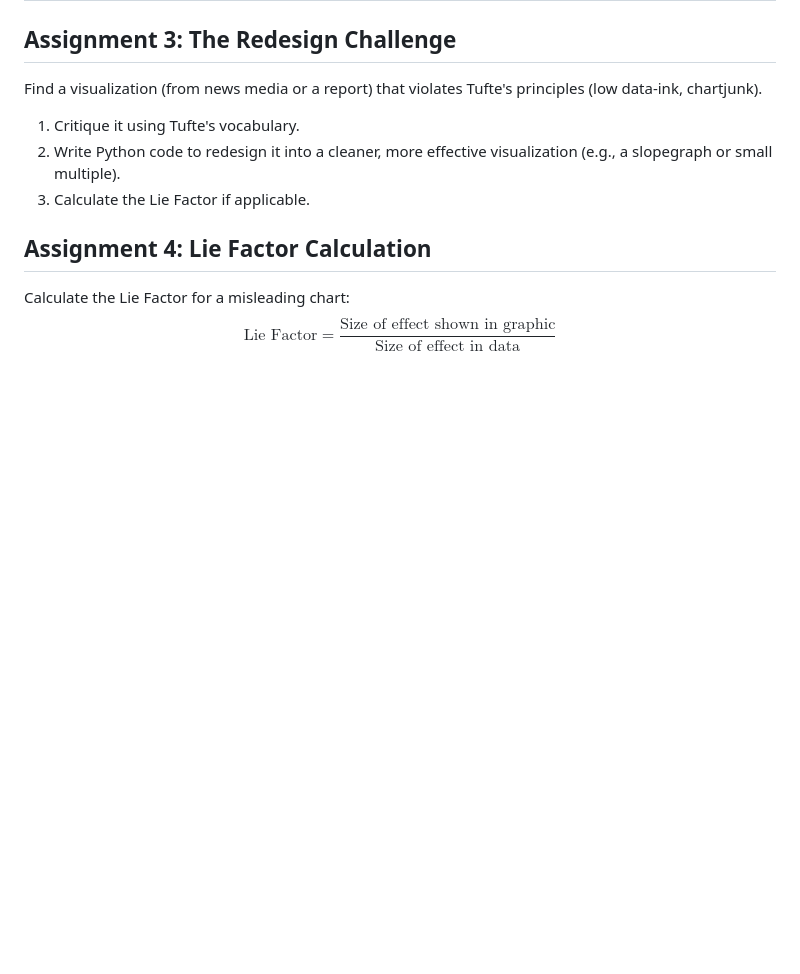
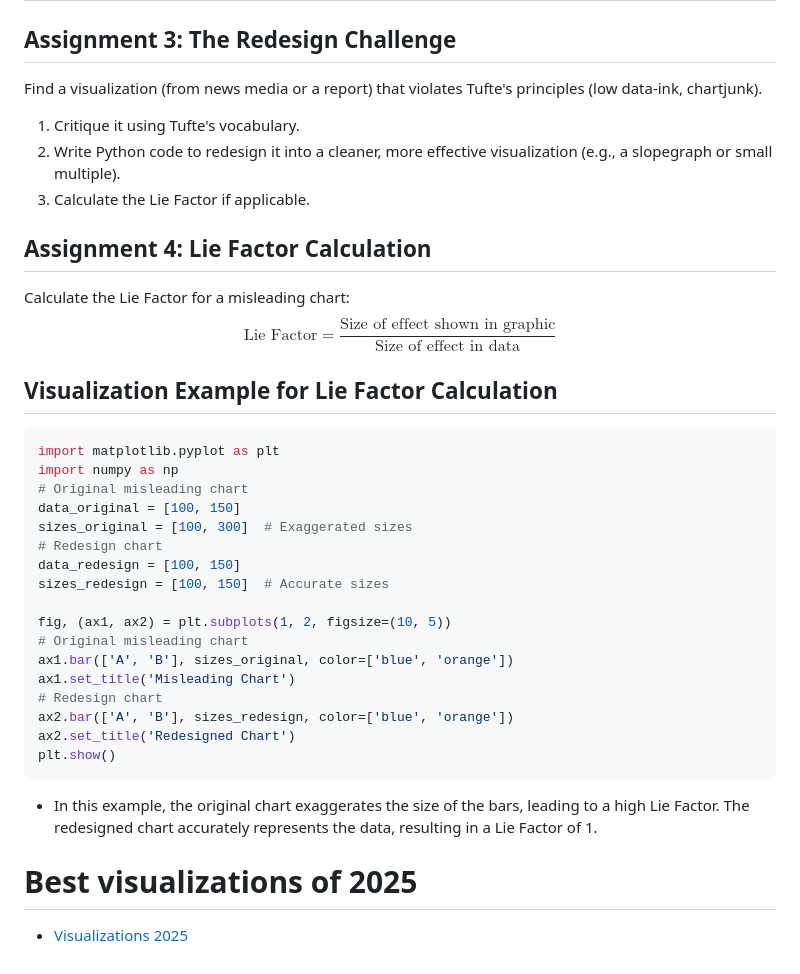
Before and after one commit to neelsoumya/visualization_lecture, a Markdown page: lecture_tufte.md, the part around the change. Drawn GitHub-style; blank space fills up the shorter version.

````diff
--- a/lecture_tufte.md
+++ b/lecture_tufte.md
@@ -196,3 +196,37 @@ Find a visualization (from news media or a report) that violates Tufte's princip
 ## Assignment 4: Lie Factor Calculation
 Calculate the Lie Factor for a misleading chart:
 $$ \text{Lie Factor} = \frac{\text{Size of effect shown in graphic}}{\text{Size of effect in data}} $$
+
+
+
+## Visualization Example for Lie Factor Calculation
+
+```python
+import matplotlib.pyplot as plt
+import numpy as np
+# Original misleading chart
+data_original = [100, 150]
+sizes_original = [100, 300]  # Exaggerated sizes
+# Redesign chart
+data_redesign = [100, 150]
+sizes_redesign = [100, 150]  # Accurate sizes
+
+fig, (ax1, ax2) = plt.subplots(1, 2, figsize=(10, 5))
+# Original misleading chart
+ax1.bar(['A', 'B'], sizes_original, color=['blue', 'orange'])
+ax1.set_title('Misleading Chart')
+# Redesign chart
+ax2.bar(['A', 'B'], sizes_redesign, color=['blue', 'orange'])
+ax2.set_title('Redesigned Chart')
+plt.show()
+```
+
+- In this example, the original chart exaggerates the size of the bars, leading to a high Lie Factor. The redesigned chart accurately represents the data, resulting in a Lie Factor of 1.
+
+
+
+
+
+# Best visualizations of 2025
+
+- [Visualizations 2025](https://flowingdata.com/2025/12/31/best-data-visualization-2025/)
````
